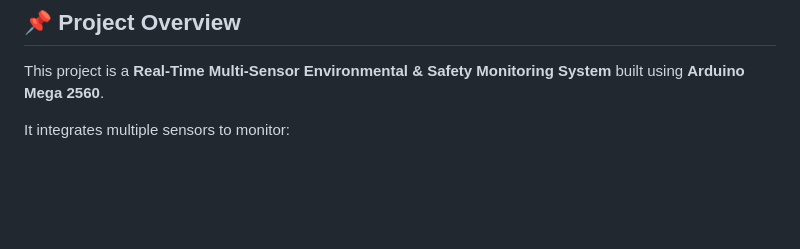
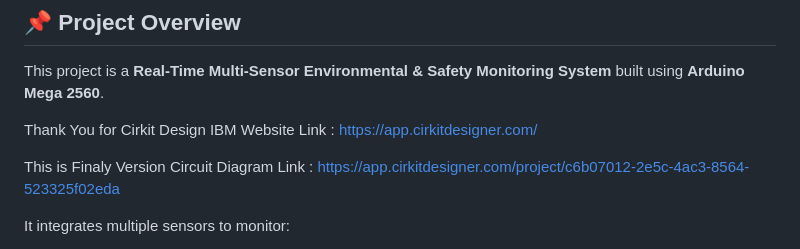
Before and after one commit to lshariprasad/DEV-APP, a Markdown page: Go Kart Projects/README.md, the part around one of its changes. Drawn GitHub-style; blank space fills up the shorter version.

```diff
--- a/Go Kart Projects/README.md
+++ b/Go Kart Projects/README.md
@@ -3,6 +3,10 @@
 ## 📌 Project Overview
 
 This project is a **Real-Time Multi-Sensor Environmental & Safety Monitoring System** built using **Arduino Mega 2560**.
+
+Thank You for Cirkit Design IBM Website Link : https://app.cirkitdesigner.com/
+
+This is Finaly Version Circuit Diagram Link : https://app.cirkitdesigner.com/project/c6b07012-2e5c-4ac3-8564-523325f02eda
 
 It integrates multiple sensors to monitor:
 
```
Also changed, not shown: other parts of Go Kart Projects/README.md (+14 -0 lines).
